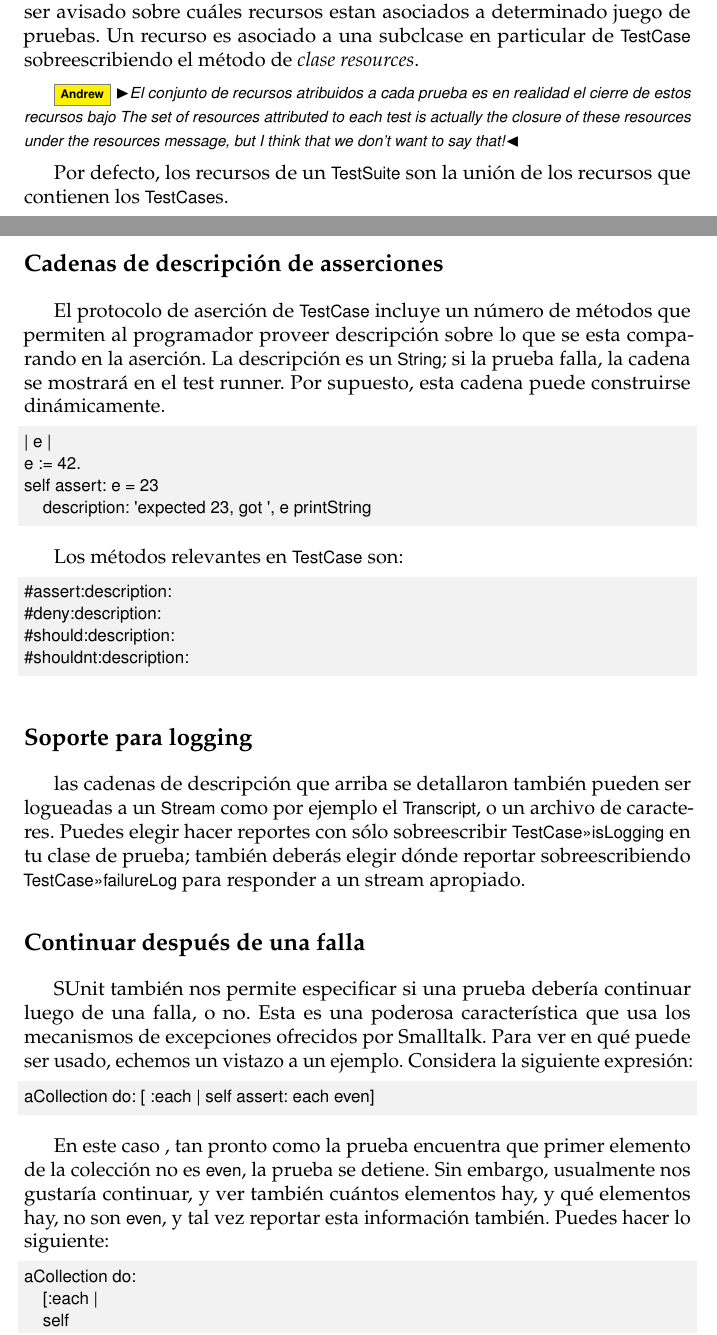
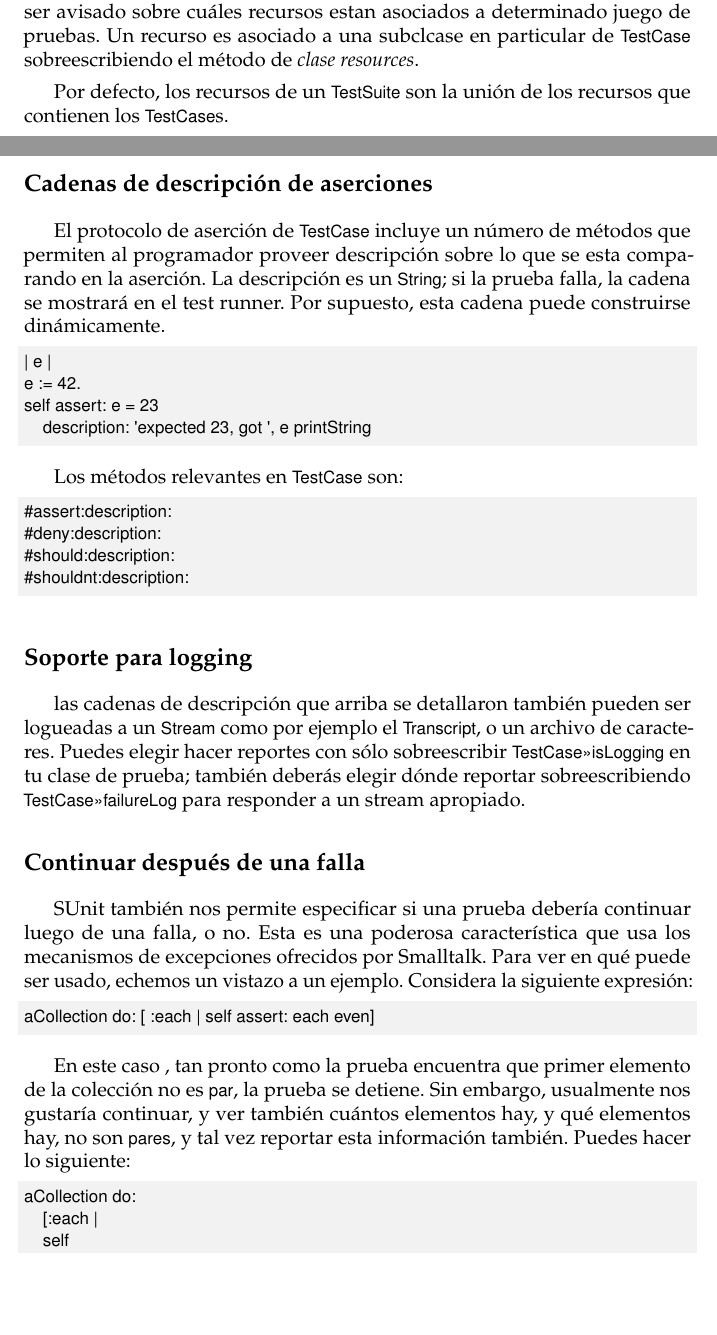
Before and after one commit to SquareBracketAssociates/PharoByExample-spanish, a LaTeX book (SUnit/SUnit.tex): two parts of pages 13 and 14 of 20, joined at a grey line, cut so that both start at the same text, the shorter picture padded with empty space. Compiled offline with pdfLaTeX.

Commit message:
some words were fixed!! Need some help to decide the traslation of some words.

```diff
--- a/SUnit/SUnit.tex
+++ b/SUnit/SUnit.tex
@@ -623,8 +623,8 @@ estan asociados a determinado juego de pruebas.
 Un recurso es asociado a una subclcase en particular de \ct{TestCase} sobreescribiendo el m\'etodo de \emph{clase}
 \emph{resources}.
 
-\ab{El conjunto de recursos atribuidos a cada prueba es en realidad el cierre de
-estos recursos bajo The set of resources attributed to each test is actually the closure of these resources under the resources message, but I think that we don't want to say that!}
+%\ab{El conjunto de recursos atribuidos a cada prueba es en realidad el cierre de
+%estos recursos bajo The set of resources attributed to each test is actually the closure of these resources under the %resources message, but I think that we don't want to say that!}
 
 Por defecto, los recursos de un \ct{TestSuite} son la uni\'on de los recursos que contienen los
 \ct{TestCase}s.
@@ -671,7 +671,7 @@ soporte para logging, y fallas de pruebas reanudables.
 %description strings, logging support, and resumable test failures.
 
 %---------------------------------------------------------
-\subsection{Cadenas de descripci\'on de asserciones}
+\subsection{Cadenas de descripci\'on de aserciones}
 \seclabel{descriptionStrings}
 
 El protocolo de aserci\'on de \ct{TestCase} incluye un n\'umero de m\'etodos que permiten
@@ -716,9 +716,9 @@ Para ver en qu\'e puede ser usado, echemos un vistazo a un ejemplo. Considera la
 aCollection do: [ :each | self assert: each even]
 \end{code}
 
-En este caso , tan pronto como la prueba encuentra que primer elemento de la colecci\'on no es \ct{even}, la prueba se detiene.
+En este caso , tan pronto como la prueba encuentra que primer elemento de la colecci\'on no es \ct{par}, la prueba se detiene.
 Sin embargo, usualmente nos gustar\'ia continuar, y ver tambi\'en cu\'antos elementos hay, y qu\'e elementos hay,
-no son \ct{even}, y tal vez reportar esta informaci\'on tambi\'en. Puedes hacer lo siguiente:
+no son \ct{pares}, y tal vez reportar esta informaci\'on tambi\'en. Puedes hacer lo siguiente:
 
 \begin{code}{}
 aCollection do:
```
Also changed, not shown: SUnit/SUnit.tex (6 more changed lines).
